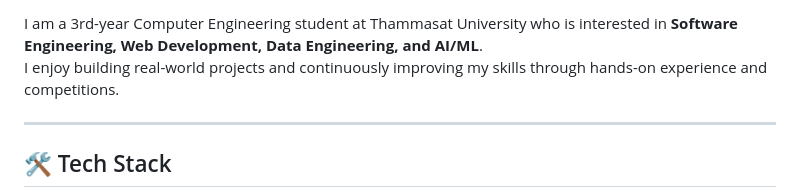
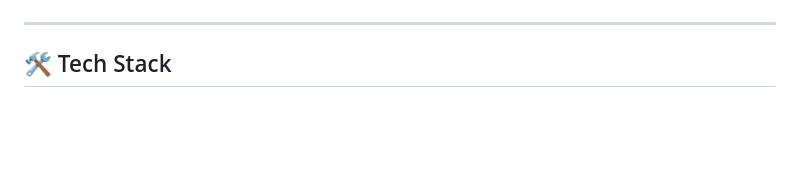
Before and after one commit to 6610685205/6610685205, a Markdown page: README.md, the part around one of its changes. Drawn GitHub-style; blank space fills up the shorter version.

Commit message:
Readme v2.0.0

```diff
--- a/README.md
+++ b/README.md
@@ -26,6 +29,5 @@
 
-I am a 3rd-year Computer Engineering student at Thammasat University who is interested in **Software Engineering, Web Development, Data Engineering, and AI/ML**.
-I enjoy building real-world projects and continuously improving my skills through hands-on experience and competitions.
+</div>
 
 ---
 
```
Also changed, not shown: other parts of README.md (+64 -45 lines).
